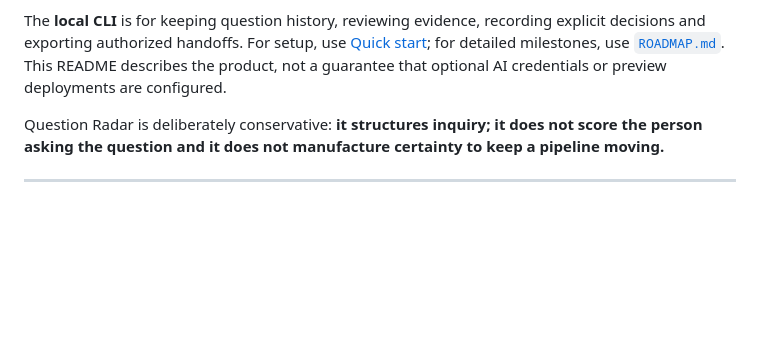
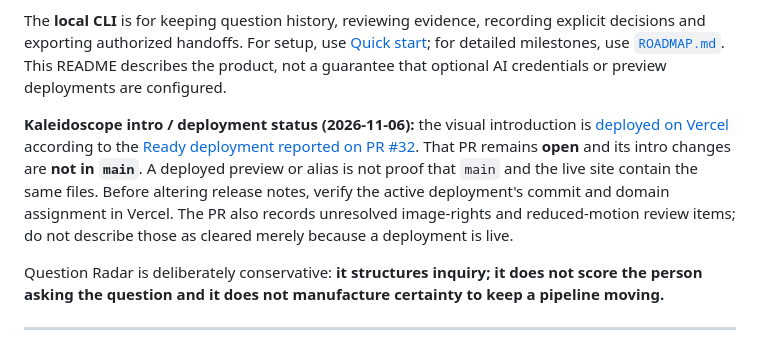
Before and after one commit to juanmanueltorres-creator/question-radar, a Markdown page: README.md, the part around the change. Rendered like a GitHub page; blank space fills up the shorter version.

Commit message:
docs: distinguish live kaleidoscope deployment from unmerged source

```diff
--- a/README.md
+++ b/README.md
@@ -36,6 +36,9 @@ optional explicit research handoff
 The **web interface** helps someone write a question, review supported matches from the public corpus and, when configured, get a Gemini-assisted reformulation. It is a read-only exploration surface: it does **not** save personal questions or apply the CLI investigation decisions automatically. See [`public/index.html`](public/index.html) and [`api/question.py`](api/question.py); the initial web UI and its presentation filter were added in [PR #29](https://github.com/juanmanueltorres-creator/question-radar/pull/29) and [PR #30](https://github.com/juanmanueltorres-creator/question-radar/pull/30).
 
 The **local CLI** is for keeping question history, reviewing evidence, recording explicit decisions and exporting authorized handoffs. For setup, use [Quick start](#quick-start); for detailed milestones, use [`ROADMAP.md`](ROADMAP.md). This README describes the product, not a guarantee that optional AI credentials or preview deployments are configured.
+
+**Kaleidoscope intro / deployment status (2026-11-06):** the visual introduction is [deployed on Vercel](https://question-radar.vercel.app) according to the [Ready deployment reported on PR #32](https://github.com/juanmanueltorres-creator/question-radar/pull/32). That PR remains **open** and its intro changes are **not in `main`**. A deployed preview or alias is not proof that `main` and the live site contain the same files. Before altering release notes, verify the active deployment's commit and domain assignment in Vercel. The PR also records unresolved image-rights and reduced-motion review items; do not describe those as cleared merely because a deployment is live.
+
 
 
 Question Radar is deliberately conservative: **it structures inquiry; it does not score the person asking the question and it does not manufacture certainty to keep a pipeline moving.**
```
